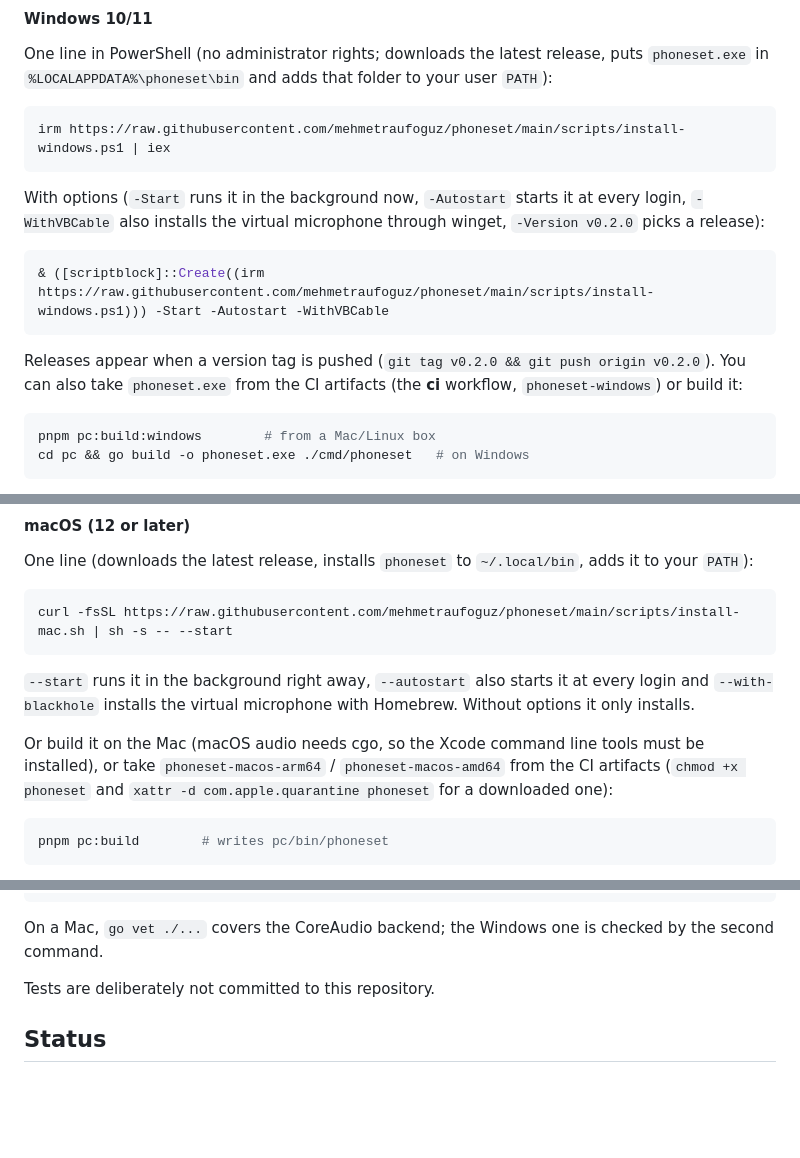
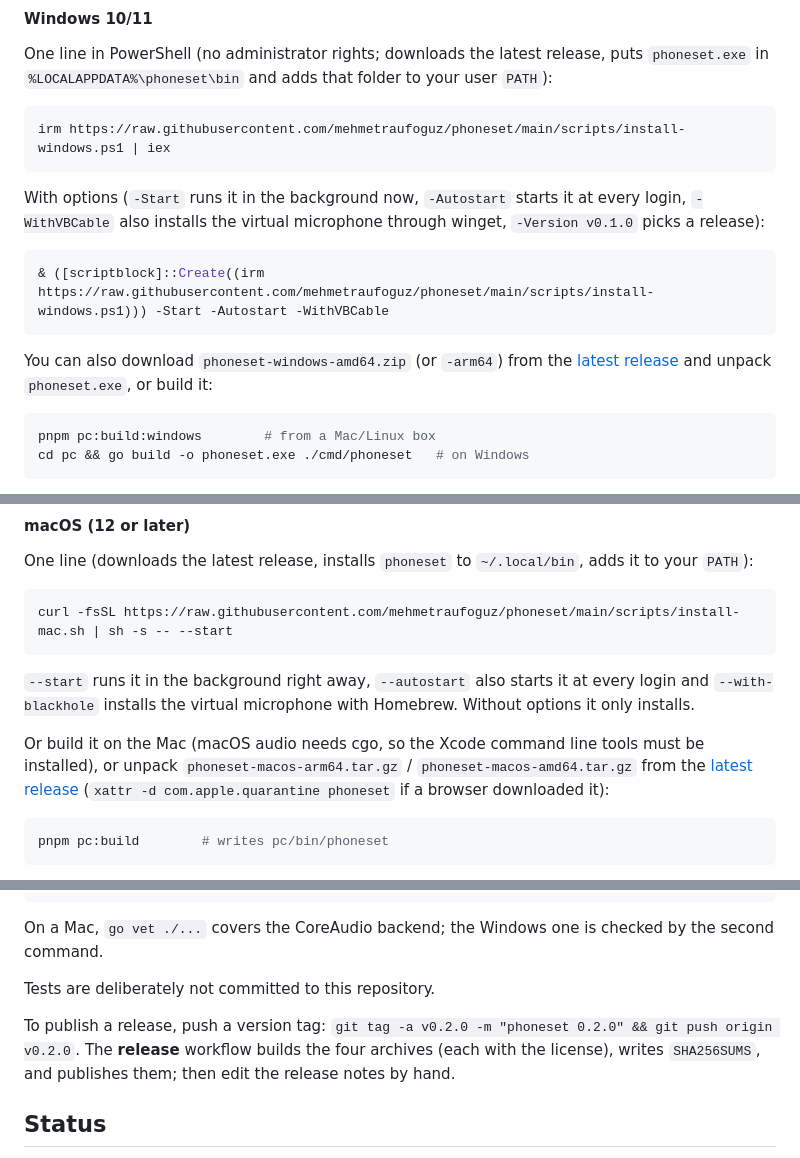
Before and after one commit to mehmetraufoguz/phoneset, a Markdown page: README.md, 3 parts joined by grey strips. GitHub-like rendering; blank space fills up the shorter version.

Commit message:
docs: send users to the Releases page and drop the maintainer note from the install steps
The Windows section told readers how a release gets made (pushing a tag) and used `-Version v0.2.0`, a release that doesn't exist; it now points at the latest release's zip and shows v0.1.0. The macOS section likewise points at the release tarballs instead of CI artifacts. How to publish a release moved to Development.

Co-Authored-By: Claude Sonnet 5.5 <noreply@anthropic.com>

````diff
--- a/README.md
+++ b/README.md
@@ -31,14 +31,14 @@ irm https://raw.githubusercontent.com/mehmetraufoguz/phoneset/main/scripts/insta
 ```
 
 With options (`-Start` runs it in the background now, `-Autostart` starts it at every login, `-WithVBCable`
-also installs the virtual microphone through winget, `-Version v0.2.0` picks a release):
+also installs the virtual microphone through winget, `-Version v0.1.0` picks a release):
 
 ```powershell
 & ([scriptblock]::Create((irm https://raw.githubusercontent.com/mehmetraufoguz/phoneset/main/scripts/install-windows.ps1))) -Start -Autostart -WithVBCable
 ```
 
-Releases appear when a version tag is pushed (`git tag v0.2.0 && git push origin v0.2.0`). You can also
-take `phoneset.exe` from the CI artifacts (the **ci** workflow, `phoneset-windows`) or build it:
+You can also download `phoneset-windows-amd64.zip` (or `-arm64`) from the
+[latest release](https://github.com/mehmetraufoguz/phoneset/releases/latest) and unpack `phoneset.exe`, or build it:
 
 ```sh
 pnpm pc:build:windows        # from a Mac/Linux box
@@ -96,8 +96,9 @@ curl -fsSL https://raw.githubusercontent.com/mehmetraufoguz/phoneset/main/script
 `--with-blackhole` installs the virtual microphone with Homebrew. Without options it only installs.
 
 Or build it on the Mac (macOS audio needs cgo, so the Xcode command line tools must be
-installed), or take `phoneset-macos-arm64` / `phoneset-macos-amd64` from the CI artifacts
-(`chmod +x phoneset` and `xattr -d com.apple.quarantine phoneset` for a downloaded one):
+installed), or unpack `phoneset-macos-arm64.tar.gz` / `phoneset-macos-amd64.tar.gz` from the
+[latest release](https://github.com/mehmetraufoguz/phoneset/releases/latest)
+(`xattr -d com.apple.quarantine phoneset` if a browser downloaded it):
 
 ```sh
 pnpm pc:build        # writes pc/bin/phoneset
@@ -268,6 +269,10 @@ second command.
 
 Tests are deliberately not committed to this repository.
 
+To publish a release, push a version tag: `git tag -a v0.2.0 -m "phoneset 0.2.0" && git push origin v0.2.0`. The
+**release** workflow builds the four archives (each with the license), writes `SHA256SUMS`, and publishes them;
+then edit the release notes by hand.
+
 ## Status
 
 Verified on real hardware: **Windows** (WASAPI) in both directions with an iPhone 13 Pro, the
````
